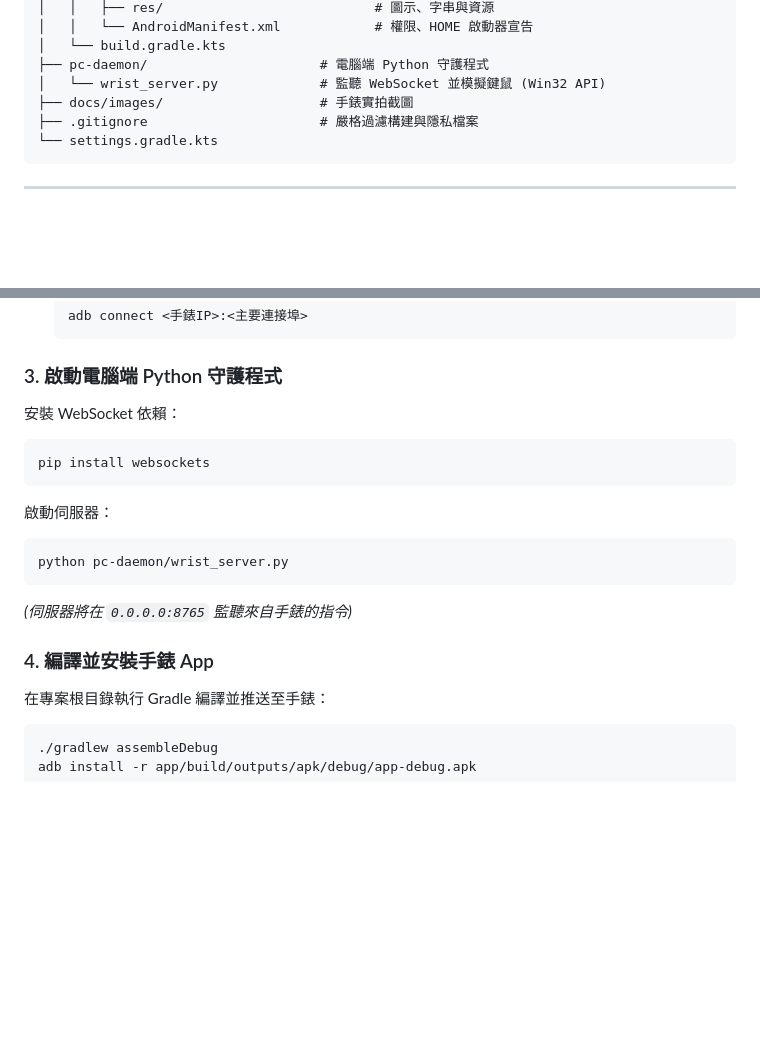
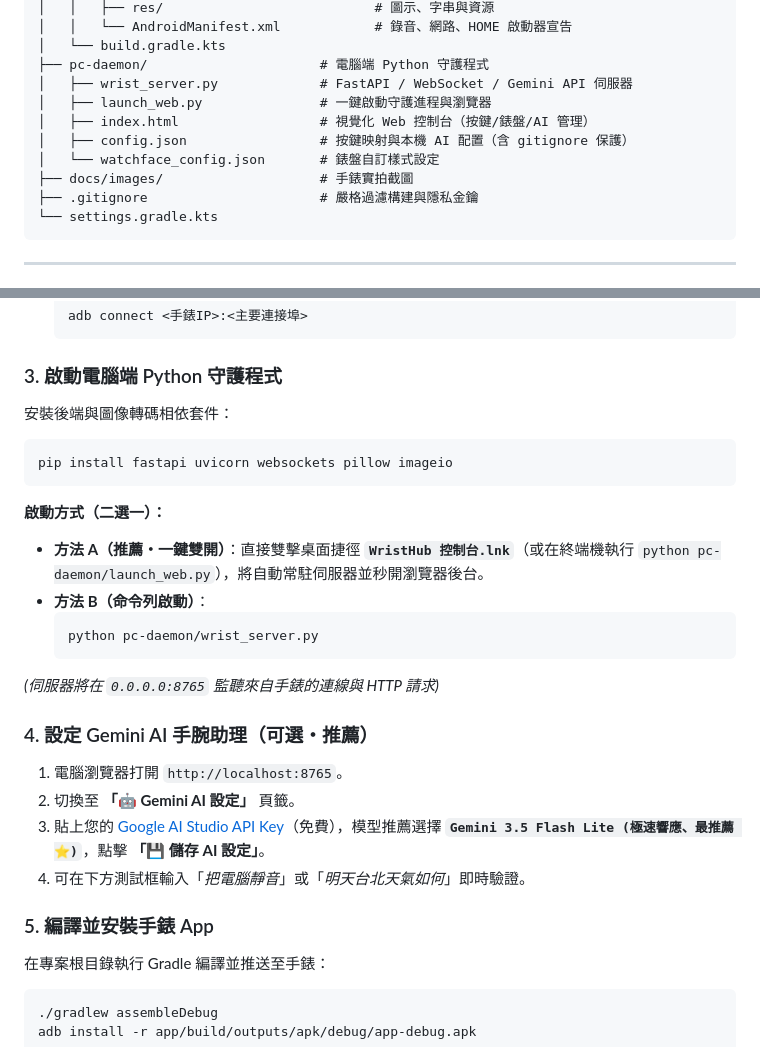
Before and after one commit to Uyen666/Kai_Launcher_galaxywatch5pro, a Markdown page: README.md, 2 parts joined by grey strips. Drawn GitHub-style; blank space fills up the shorter version.

Commit message:
docs: update README with Gemini AI Assistant features, 2026 models, and performance optimizations

````diff
--- a/README.md
+++ b/README.md
@@ -81,10 +120,14 @@ wrist-hub/
 │   │   ├── res/                           # 圖示、字串與資源
-│   │   └── AndroidManifest.xml            # 權限、HOME 啟動器宣告
+│   │   └── AndroidManifest.xml            # 錄音、網路、HOME 啟動器宣告
 │   └── build.gradle.kts
 ├── pc-daemon/                      # 電腦端 Python 守護程式
-│   └── wrist_server.py             # 監聽 WebSocket 並模擬鍵鼠 (Win32 API)
+│   ├── wrist_server.py             # FastAPI / WebSocket / Gemini API 伺服器
+│   ├── launch_web.py               # 一鍵啟動守護進程與瀏覽器
+│   ├── index.html                  # 視覺化 Web 控制台（按鍵/錶盤/AI 管理）
+│   ├── config.json                 # 按鍵映射與本機 AI 配置（含 gitignore 保護）
+│   └── watchface_config.json       # 錶盤自訂樣式設定
 ├── docs/images/                    # 手錶實拍截圖
-├── .gitignore                      # 嚴格過濾構建與隱私檔案
+├── .gitignore                      # 嚴格過濾構建與隱私金鑰
 └── settings.gradle.kts
 ```
 
@@ -109,17 +152,25 @@ wrist-hub/
    ```
 
 ### 3. 啟動電腦端 Python 守護程式
-安裝 WebSocket 依賴：
+安裝後端與圖像轉碼相依套件：
 ```powershell
-pip install websockets
+pip install fastapi uvicorn websockets pillow imageio
 ```
-啟動伺服器：
-```powershell
-python pc-daemon/wrist_server.py
-```
-*(伺服器將在 `0.0.0.0:8765` 監聽來自手錶的指令)*
+**啟動方式（二選一）：**
+* **方法 A（推薦・一鍵雙開）**：直接雙擊桌面捷徑 **`WristHub 控制台.lnk`**（或在終端機執行 `python pc-daemon/launch_web.py`），將自動常駐伺服器並秒開瀏覽器後台。
+* **方法 B（命令列啟動）**：
+  ```powershell
+  python pc-daemon/wrist_server.py
+  ```
+*(伺服器將在 `0.0.0.0:8765` 監聽來自手錶的連線與 HTTP 請求)*
 
-### 4. 編譯並安裝手錶 App
+### 4. 設定 Gemini AI 手腕助理（可選・推薦）
+1. 電腦瀏覽器打開 `http://localhost:8765`。
+2. 切換至 **「🤖 Gemini AI 設定」** 頁籤。
+3. 貼上您的 [Google AI Studio API Key](https://aistudio.google.com/apikey)（免費），模型推薦選擇 **`Gemini 3.5 Flash Lite (極速響應、最推薦 ⭐)`**，點擊 **「💾 儲存 AI 設定」**。
+4. 可在下方測試框輸入「*把電腦靜音*」或「*明天台北天氣如何*」即時驗證。
+
+### 5. 編譯並安裝手錶 App
 在專案根目錄執行 Gradle 編譯並推送至手錶：
 ```powershell
 ./gradlew assembleDebug
````
Also changed, not shown: other parts of README.md (+47 -8 lines).
